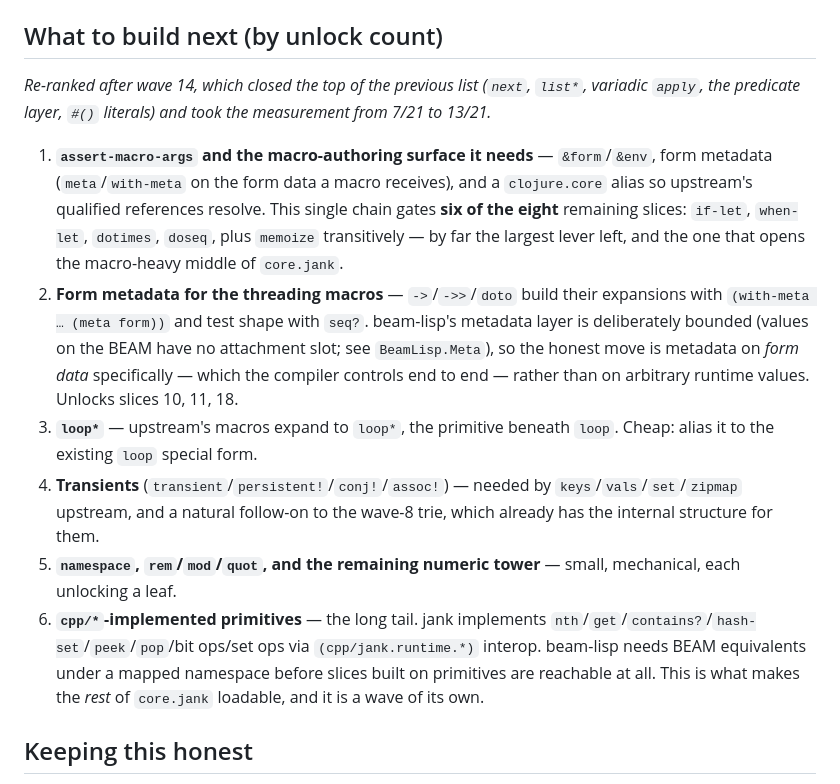
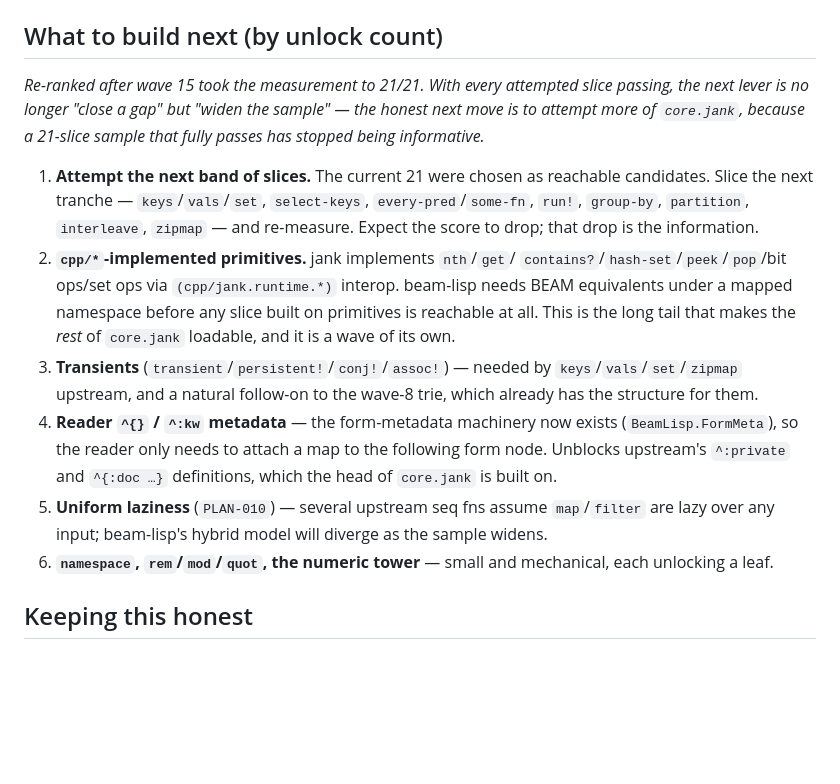
Before and after one commit to timinou/beam-lisp, a Markdown page: docs/jank-compat.md, the part around one of its changes. GitHub-like rendering; blank space fills up the shorter version.

```diff
--- a/docs/jank-compat.md
+++ b/docs/jank-compat.md
@@ -151,37 +157,35 @@ running on the BEAM, exit 0).
 
 ## What to build next (by unlock count)
 
-*Re-ranked after wave 14, which closed the top of the previous list
-(`next`, `list*`, variadic `apply`, the predicate layer, `#()`
-literals) and took the measurement from 7/21 to 13/21.*
+*Re-ranked after wave 15 took the measurement to 21/21. With every
+attempted slice passing, the next lever is no longer "close a gap" but
+"widen the sample" — the honest next move is to attempt more of
+`core.jank`, because a 21-slice sample that fully passes has stopped
+being informative.*
 
-1. **`assert-macro-args` and the macro-authoring surface it needs** —
-   `&form`/`&env`, form metadata (`meta`/`with-meta` on the form data a
-   macro receives), and a `clojure.core` alias so upstream's qualified
-   references resolve. This single chain gates **six of the eight**
-   remaining slices: `if-let`, `when-let`, `dotimes`, `doseq`, plus
-   `memoize` transitively — by far the largest lever left, and the one
-   that opens the macro-heavy middle of `core.jank`.
-2. **Form metadata for the threading macros** — `->`/`->>`/`doto` build
-   their expansions with `(with-meta … (meta form))` and test shape with
-   `seq?`. beam-lisp's metadata layer is deliberately bounded (values on
-   the BEAM have no attachment slot; see `BeamLisp.Meta`), so the honest
-   move is metadata on *form data* specifically — which the compiler
-   controls end to end — rather than on arbitrary runtime values.
-   Unlocks slices 10, 11, 18.
-3. **`loop*`** — upstream's macros expand to `loop*`, the primitive
-   beneath `loop`. Cheap: alias it to the existing `loop` special form.
-4. **Transients** (`transient`/`persistent!`/`conj!`/`assoc!`) — needed
+1. **Attempt the next band of slices.** The current 21 were chosen as
+   reachable candidates. Slice the next tranche — `keys`/`vals`/`set`,
+   `select-keys`, `every-pred`/`some-fn`, `run!`, `group-by`,
+   `partition`, `interleave`, `zipmap` — and re-measure. Expect the
+   score to drop; that drop is the information.
+2. **`cpp/*`-implemented primitives.** jank implements `nth`/`get`/
+   `contains?`/`hash-set`/`peek`/`pop`/bit ops/set ops via
+   `(cpp/jank.runtime.*)` interop. beam-lisp needs BEAM equivalents
+   under a mapped namespace before any slice built on primitives is
+   reachable at all. This is the long tail that makes the *rest* of
+   `core.jank` loadable, and it is a wave of its own.
+3. **Transients** (`transient`/`persistent!`/`conj!`/`assoc!`) — needed
    by `keys`/`vals`/`set`/`zipmap` upstream, and a natural follow-on to
-   the wave-8 trie, which already has the internal structure for them.
-5. **`namespace`, `rem`/`mod`/`quot`, and the remaining numeric tower** —
-   small, mechanical, each unlocking a leaf.
-6. **`cpp/*`-implemented primitives** — the long tail. jank implements
-   `nth`/`get`/`contains?`/`hash-set`/`peek`/`pop`/bit ops/set ops via
-   `(cpp/jank.runtime.*)` interop. beam-lisp needs BEAM equivalents
-   under a mapped namespace before slices built on primitives are
-   reachable at all. This is what makes the *rest* of `core.jank`
-   loadable, and it is a wave of its own.
+   the wave-8 trie, which already has the structure for them.
+4. **Reader `^{}` / `^:kw` metadata** — the form-metadata machinery now
+   exists (`BeamLisp.FormMeta`), so the reader only needs to attach a
+   map to the following form node. Unblocks upstream's `^:private` and
+   `^{:doc …}` definitions, which the head of `core.jank` is built on.
+5. **Uniform laziness** (`PLAN-010`) — several upstream seq fns assume
+   `map`/`filter` are lazy over any input; beam-lisp's hybrid model
+   will diverge as the sample widens.
+6. **`namespace`, `rem`/`mod`/`quot`, the numeric tower** — small and
+   mechanical, each unlocking a leaf.
 
 ## Keeping this honest
 
```
Also changed, not shown: other parts of docs/jank-compat.md (+29 -23 lines).
